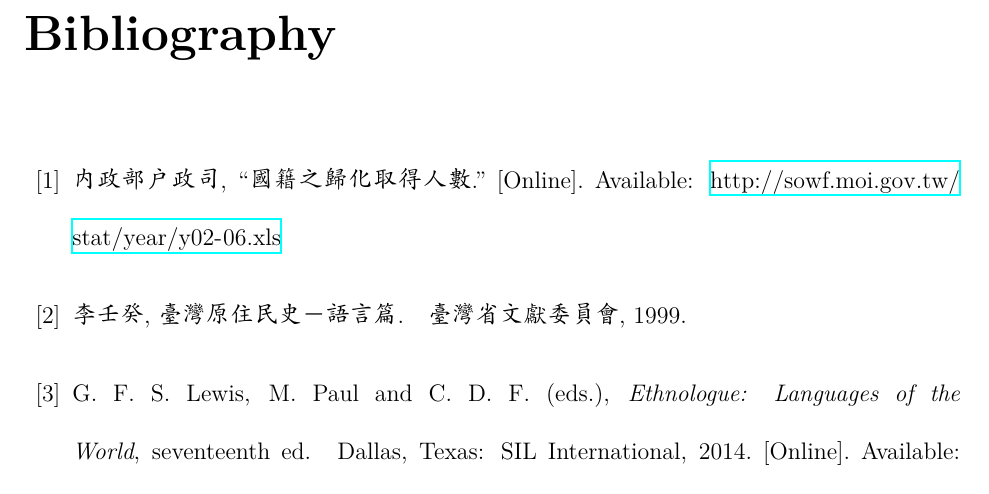
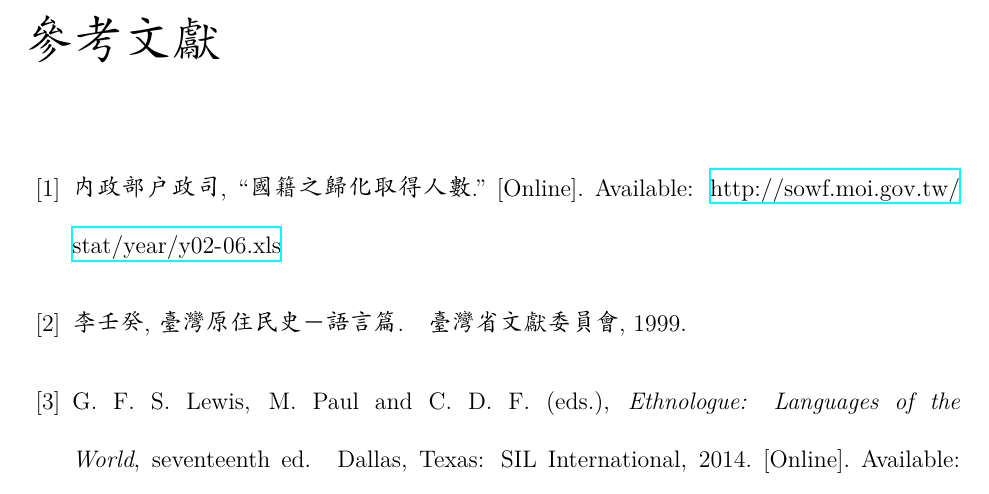
Before and after one commit to sih4sing5hong5/huan1-ik8_lun7-bun5, a LaTeX thesis (翻譯論文.tex): part of page 67 of 74 before the commit and part of page 66 of 73 after it, cut at the place of the change. Compiled offline with XeLaTeX; a missing font is replaced by an installed copy or a similar font.

Commit message:
Fixes #44 索引會當看到參考文獻矣

```diff
--- a/翻譯論文.tex
+++ b/翻譯論文.tex
@@ -20,6 +20,7 @@
 \renewcommand{\listfigurename}{圖目錄}
 \renewcommand{\tablename}{表}%表前table換掉
 \renewcommand{\figurename}{圖}%表前figure換掉
+\renewcommand{\bibname}{參考文獻}%參考文獻改名為中文
 
 \usepackage{multirow}%表格用
 
```
Also changed, not shown: 翻譯論文.tex (1 more changed lines).
